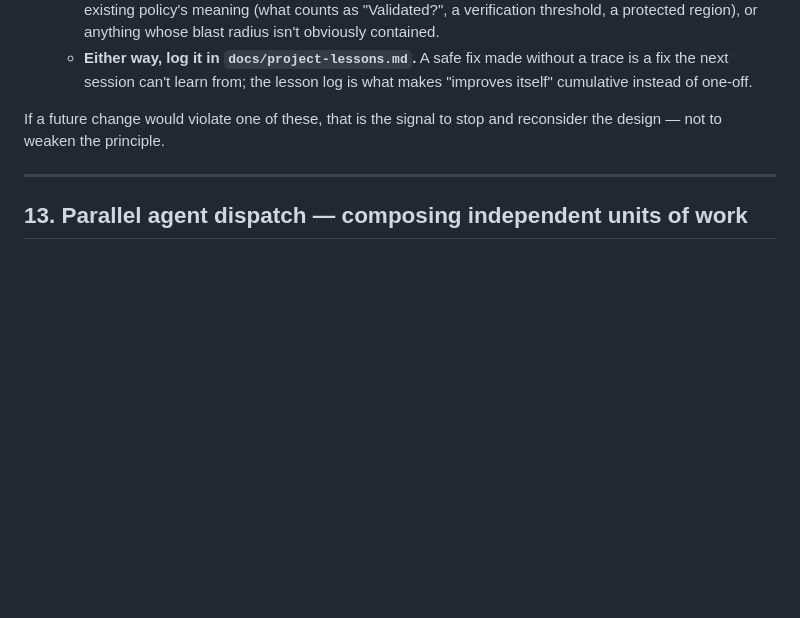
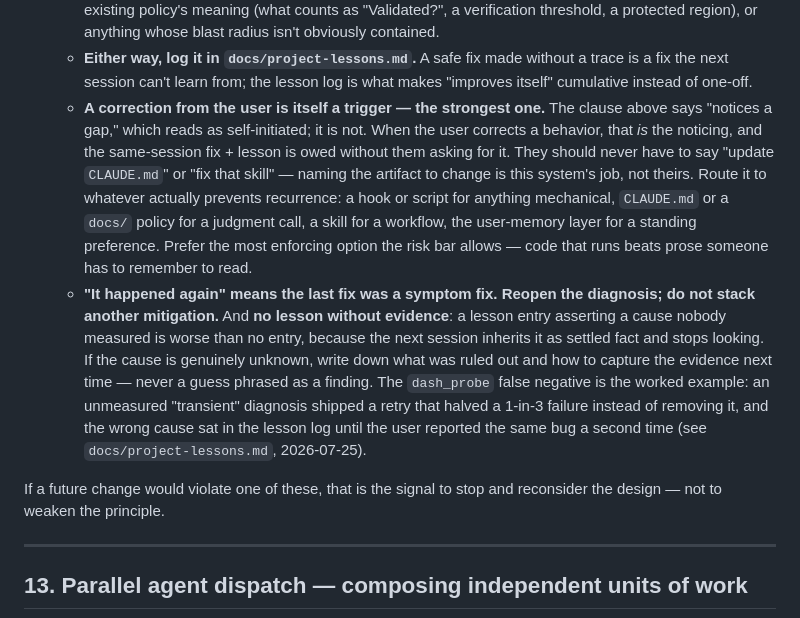
Before and after one commit to n333k0/hikari-studio-demo, a Markdown page: docs/ARCHITECTURE.md, the part around the change. GitHub-like rendering; blank space fills up the shorter version.

```diff
--- a/docs/ARCHITECTURE.md
+++ b/docs/ARCHITECTURE.md
@@ -391,6 +391,28 @@ and the exit-code convention (0 = pass, non-zero = fail/not-done).
     - **Either way, log it in `docs/project-lessons.md`.** A safe fix made
       without a trace is a fix the next session can't learn from; the lesson
       log is what makes "improves itself" cumulative instead of one-off.
+    - **A correction from the user is itself a trigger — the strongest one.**
+      The clause above says "notices a gap," which reads as self-initiated;
+      it is not. When the user corrects a behavior, that *is* the noticing,
+      and the same-session fix + lesson is owed without them asking for it.
+      They should never have to say "update `CLAUDE.md`" or "fix that skill"
+      — naming the artifact to change is this system's job, not theirs.
+      Route it to whatever actually prevents recurrence: a hook or script for
+      anything mechanical, `CLAUDE.md` or a `docs/` policy for a judgment
+      call, a skill for a workflow, the user-memory layer for a standing
+      preference. Prefer the most enforcing option the risk bar allows —
+      code that runs beats prose someone has to remember to read.
+    - **"It happened again" means the last fix was a symptom fix. Reopen the
+      diagnosis; do not stack another mitigation.** And **no lesson without
+      evidence**: a lesson entry asserting a cause nobody measured is worse
+      than no entry, because the next session inherits it as settled fact and
+      stops looking. If the cause is genuinely unknown, write down what was
+      ruled out and how to capture the evidence next time — never a guess
+      phrased as a finding. The `dash_probe` false negative is the worked
+      example: an unmeasured "transient" diagnosis shipped a retry that
+      halved a 1-in-3 failure instead of removing it, and the wrong cause
+      sat in the lesson log until the user reported the same bug a second
+      time (see `docs/project-lessons.md`, 2026-07-25).
 
 If a future change would violate one of these, that is the signal to stop and
 reconsider the design — not to weaken the principle.
```
Also changed, not shown: CLAUDE.md (+12 -0 lines), docs/project-lessons.md (+25 -0 lines).
